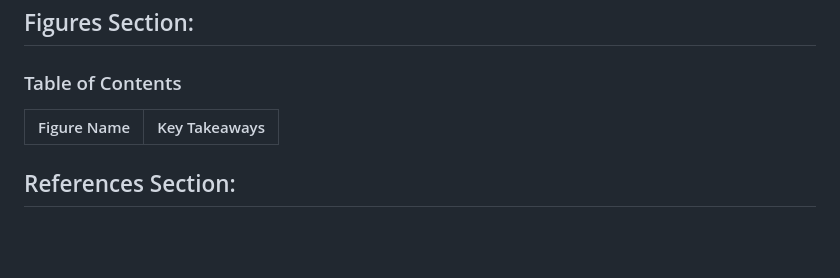
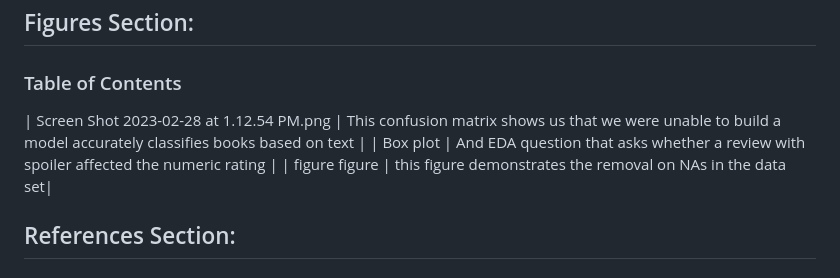
Before and after one commit to fmh7pv/DS-4002, a Markdown page: README.md, the part around the change. Rendered like a GitHub page; blank space fills up the shorter version.

```diff
--- a/README.md
+++ b/README.md
@@ -37,9 +37,9 @@ Average rating was computed by us based on the data given. Due to the size of th
 
 ## Figures Section:
 ### Table of Contents
-| Figure Name | Key Takeaways |
-| ------- | --- |
-
+| Screen Shot 2023-02-28 at 1.12.54 PM.png | This confusion matrix shows us that we were unable to build a model accurately classifies books based on text  |
+| Box plot  | And EDA question that asks whether a review with spoiler affected the numeric rating |
+| figure figure | this figure demonstrates the removal on NAs in the data set|
 
 ## References Section:
 
```
